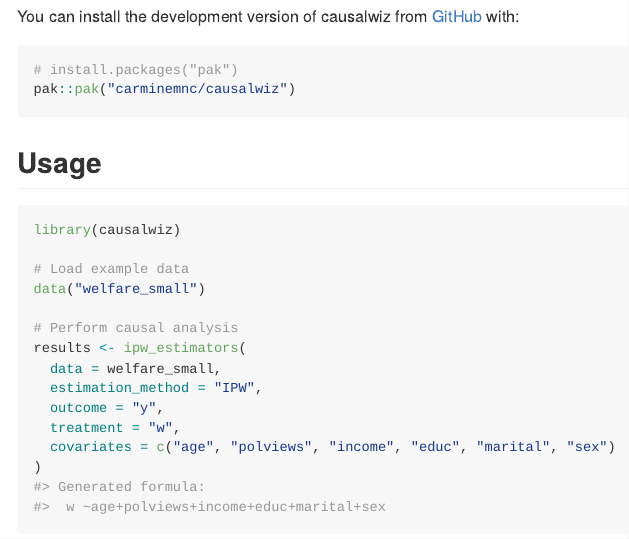
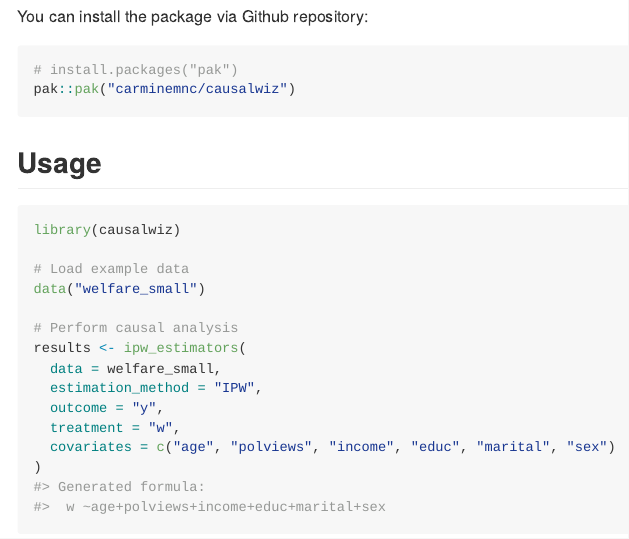
Before and after one commit to carminemnc/causalwiz, an R Markdown document (README.Rmd): the page in a window 1100 px wide, from 240 px down. Rendered offline with R 4.5, knitr and Pandoc, with nearby package versions; some code elsewhere in the file could not run offline.

````diff
--- a/README.Rmd
+++ b/README.Rmd
@@ -25,7 +25,7 @@
 
 ## Installation
 
-You can install the development version of causalwiz from [GitHub](https://github.com/carminemnc) with:
+You can install the package via Github repository:
 
 ``` r
 # install.packages("pak")
````
Also changed, not shown: README.md.
